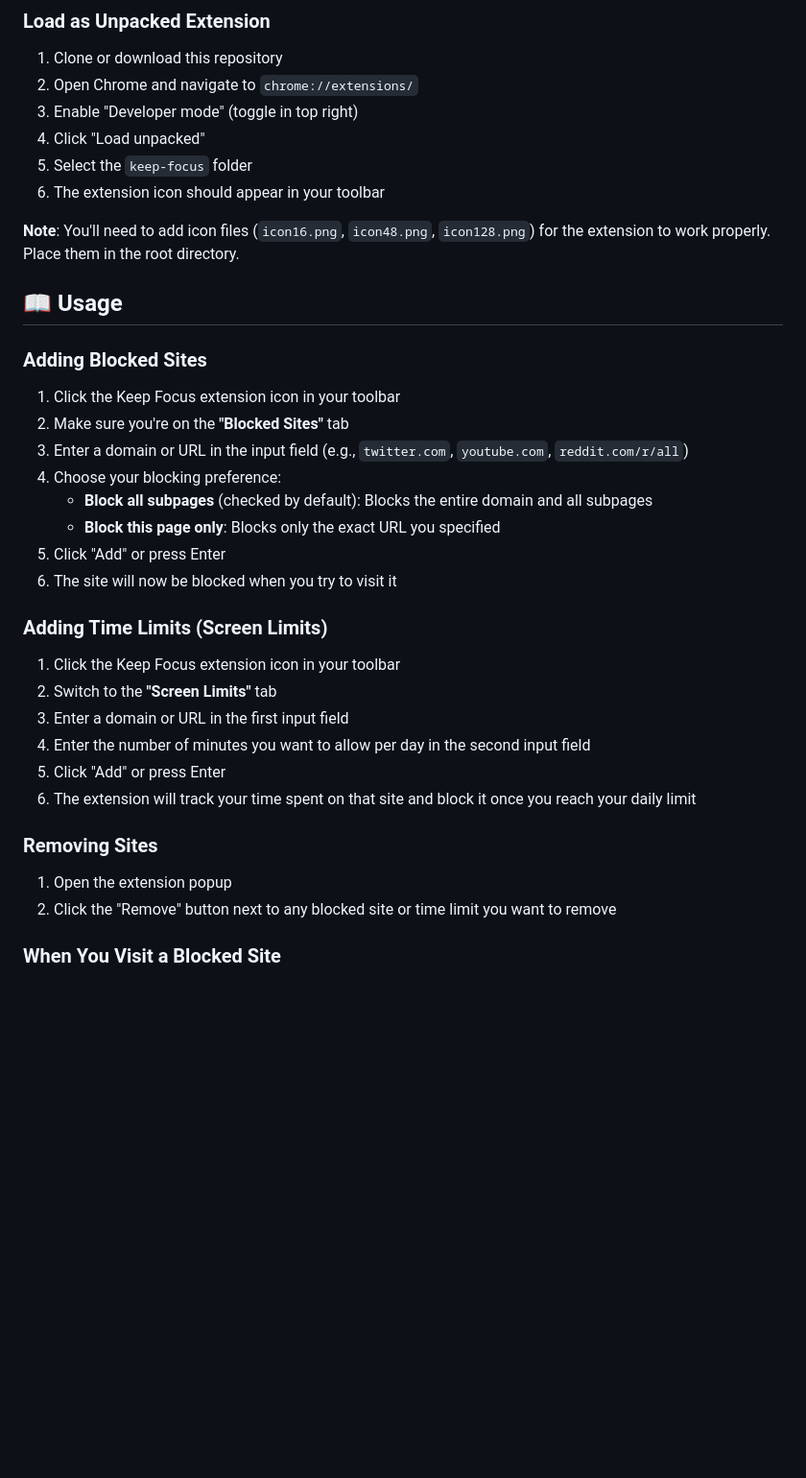
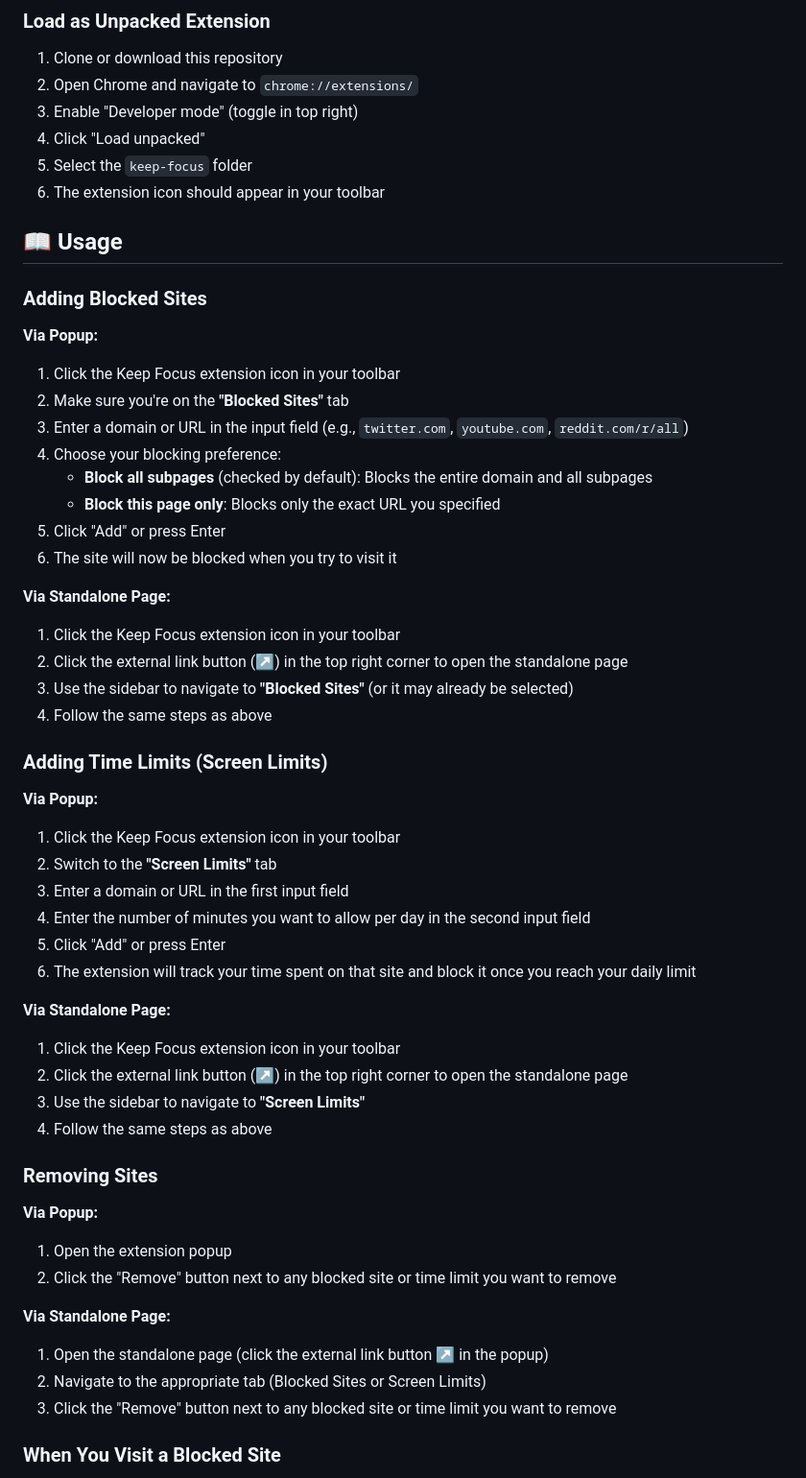
Before and after one commit to Mpire25/keep-focus, a Markdown page: README.md, the part around the change printed below. Shown: that part at 96% size. GitHub-like rendering; blank space fills up the shorter version.

```diff
--- a/README.md
+++ b/README.md
@@ -53,12 +55,11 @@ The rest of the description is AI generated.
 5. Select the `keep-focus` folder
 6. The extension icon should appear in your toolbar
 
-**Note**: You'll need to add icon files (`icon16.png`, `icon48.png`, `icon128.png`) for the extension to work properly. Place them in the root directory.
-
 ## 📖 Usage
 
 ### Adding Blocked Sites
 
+**Via Popup:**
 1. Click the Keep Focus extension icon in your toolbar
 2. Make sure you're on the **"Blocked Sites"** tab
 3. Enter a domain or URL in the input field (e.g., `twitter.com`, `youtube.com`, `reddit.com/r/all`)
@@ -68,8 +69,15 @@ The rest of the description is AI generated.
 5. Click "Add" or press Enter
 6. The site will now be blocked when you try to visit it
 
+**Via Standalone Page:**
+1. Click the Keep Focus extension icon in your toolbar
+2. Click the external link button (↗) in the top right corner to open the standalone page
+3. Use the sidebar to navigate to **"Blocked Sites"** (or it may already be selected)
+4. Follow the same steps as above
+
 ### Adding Time Limits (Screen Limits)
 
+**Via Popup:**
 1. Click the Keep Focus extension icon in your toolbar
 2. Switch to the **"Screen Limits"** tab
 3. Enter a domain or URL in the first input field
@@ -77,10 +85,22 @@ The rest of the description is AI generated.
 5. Click "Add" or press Enter
 6. The extension will track your time spent on that site and block it once you reach your daily limit
 
+**Via Standalone Page:**
+1. Click the Keep Focus extension icon in your toolbar
+2. Click the external link button (↗) in the top right corner to open the standalone page
+3. Use the sidebar to navigate to **"Screen Limits"**
+4. Follow the same steps as above
+
 ### Removing Sites
 
+**Via Popup:**
 1. Open the extension popup
 2. Click the "Remove" button next to any blocked site or time limit you want to remove
+
+**Via Standalone Page:**
+1. Open the standalone page (click the external link button ↗ in the popup)
+2. Navigate to the appropriate tab (Blocked Sites or Screen Limits)
+3. Click the "Remove" button next to any blocked site or time limit you want to remove
 
 ### When You Visit a Blocked Site
 
```
Also changed, not shown: other parts of README.md (+26 -5 lines).
